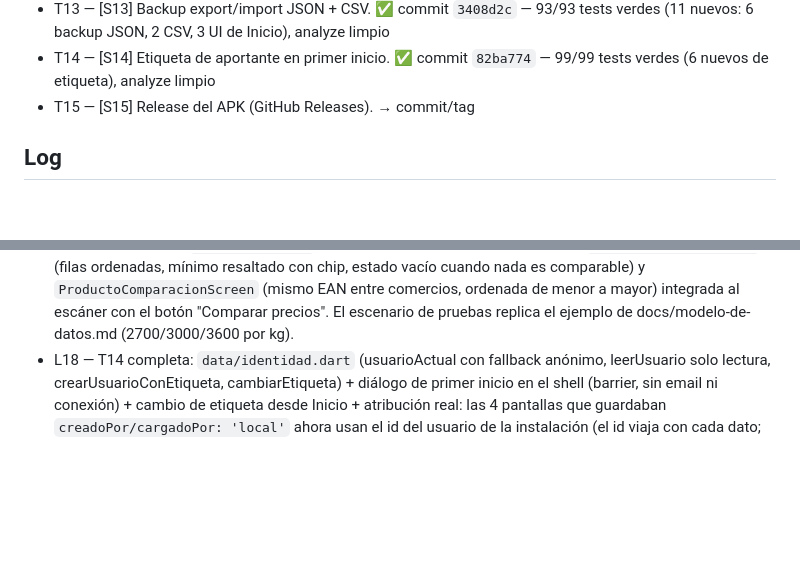
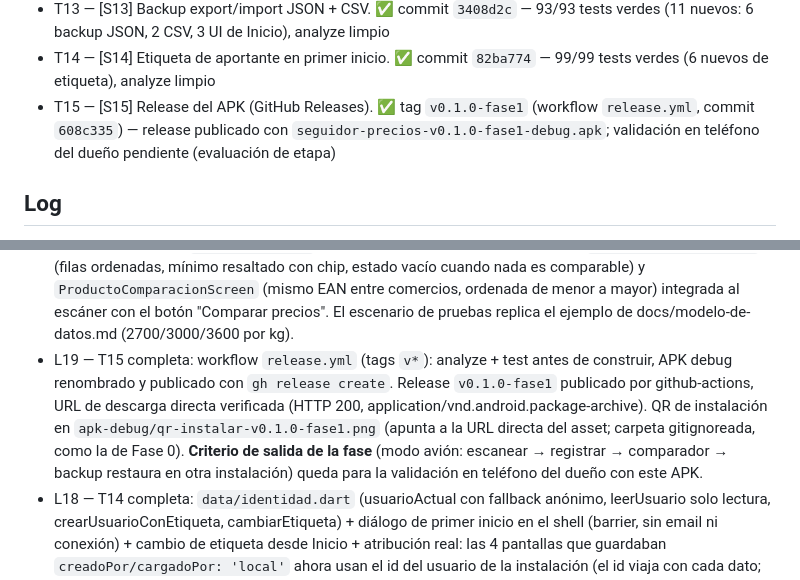
Before and after one commit to joriza/seguidor-precios, a Markdown page: odd/tasks/fase-1-mvp-local.md, 2 parts joined by grey strips. Drawn GitHub-style; blank space fills up the shorter version.

Commit message:
docs: close Fase 1 T15 log entry

```diff
--- a/odd/tasks/fase-1-mvp-local.md
+++ b/odd/tasks/fase-1-mvp-local.md
@@ -43,7 +43,7 @@ unidad con mínimo y promedio; el backup restaura en otra instalación."
 - T12 — [S12] Búsqueda/listado producto y artículo. ✅ commit `c766b51` — 82/82 tests verdes (9 nuevos de búsqueda + navegación actualizada 5→6 destinos), analyze limpio
 - T13 — [S13] Backup export/import JSON + CSV. ✅ commit `3408d2c` — 93/93 tests verdes (11 nuevos: 6 backup JSON, 2 CSV, 3 UI de Inicio), analyze limpio
 - T14 — [S14] Etiqueta de aportante en primer inicio. ✅ commit `82ba774` — 99/99 tests verdes (6 nuevos de etiqueta), analyze limpio
-- T15 — [S15] Release del APK (GitHub Releases). → commit/tag
+- T15 — [S15] Release del APK (GitHub Releases). ✅ tag `v0.1.0-fase1` (workflow `release.yml`, commit `608c335`) — release publicado con `seguidor-precios-v0.1.0-fase1-debug.apk`; validación en teléfono del dueño pendiente (evaluación de etapa)
 
 ## Log
 
@@ -62,6 +62,7 @@ unidad con mínimo y promedio; el backup restaura en otra instalación."
 - L10 — T7 completa: `mostrarAltaComercio` (diálogo reutilizable que devuelve el `Comercio` creado o null si cancela — lo reutilizará el registro de precio de T8) + `ComerciosScreen` con listado y alta. Refuerzos anti-regresión de la auditoría propia: `hide Column` en TODO archivo que mezcle drift+material, `initialValue` (no `value:` deprecado) en DropdownButtonFormField, `??` en vez de `?:` con null.
 - L11 — T8 completa: `RegistroPrecioScreen` integrada al flujo del escáner (producto encontrado → "Registrar precio"). Inserta en `precios` (append-only) con precio redondeado a 2 decimales, `cargado_en` UTC y `fecha_toma` editable (showDatePicker, sin fechas futuras). El comercio se elige de un dropdown (preseleccionado si hay uno solo) o se crea en el momento con el diálogo de T7. Aprendizajes: finder ambiguo cuando AppBar y botón comparten texto → `find.widgetWithText(FilledButton, ...)`; `insertReturning` de drift para devolver la fila insertada.
 - L12 — T9 completa: `comparador.dart` (orden por precio por unidad + mínimo), `ArticuloDetalleScreen` (filas ordenadas, mínimo resaltado con chip, estado vacío cuando nada es comparable) y `ProductoComparacionScreen` (mismo EAN entre comercios, ordenada de menor a mayor) integrada al escáner con el botón "Comparar precios". El escenario de pruebas replica el ejemplo de docs/modelo-de-datos.md (2700/3000/3600 por kg).
+- L19 — T15 completa: workflow `release.yml` (tags `v*`): analyze + test antes de construir, APK debug renombrado y publicado con `gh release create`. Release `v0.1.0-fase1` publicado por github-actions, URL de descarga directa verificada (HTTP 200, application/vnd.android.package-archive). QR de instalación en `apk-debug/qr-instalar-v0.1.0-fase1.png` (apunta a la URL directa del asset; carpeta gitignoreada, como la de Fase 0). **Criterio de salida de la fase** (modo avión: escanear → registrar → comparador → backup restaura en otra instalación) queda para la validación en teléfono del dueño con este APK.
 - L18 — T14 completa: `data/identidad.dart` (usuarioActual con fallback anónimo, leerUsuario solo lectura, crearUsuarioConEtiqueta, cambiarEtiqueta) + diálogo de primer inicio en el shell (barrier, sin email ni conexión) + cambio de etiqueta desde Inicio + atribución real: las 4 pantallas que guardaban `creadoPor/cargadoPor: 'local'` ahora usan el id del usuario de la instalación (el id viaja con cada dato; la etiqueta se resuelve al leer, así cambiarla re-etiqueta el historial). Filas previas quedan con 'local' sin rotura (sin FK en cargadoPor). Aprendizajes: NO crear usuario implícitamente desde pantallas (carrera con el diálogo de primer inicio → usuarios duplicados y diálogo que no aparece; Inicio lee con leerUsuario); `library;` después de imports no compila (2 veces); AppBar y botón comparten texto → widgetWithText(FilledButton, …) (L11 de nuevo); dialogContext tras await → guard .mounted (use_build_context_synchronously).
 - L17 — T13 completa: `data/backup.dart` (exportarBackup con formato/version/exportado_en y las 5 tablas via toJson de drift; importarBackup transaccional y no destructiva: valida formato+versión, omite filas con id existente — la carga del dueño gana, igual que T3 — y filas inválidas, lanza FormatException si no es JSON del formato; exportarPreciosCsv con campoCsv RFC 4180). UI: InicioScreen deja de ser placeholder — sección Datos y backup con export JSON/CSV (diálogo con texto seleccionable + Copiar al portapapeles) e import pegando el JSON (SnackBar con resumen o error). R5 (datos exportables en formatos abiertos) cubierto sin dependencias nuevas; compartir archivo nativo queda como mejora futura si el dueño la pide. Aprendizajes: `library;` va antes de los imports; JsonEncoder.withIndent no es const; drift toJson/fromJson usa las columnas SQL (snake_case); el WARNING de drift por múltiples BaseDeDatos.memoria() en tests es un falso positivo benigno (executors independientes en :memory:).
 - L16 — T12 completa: `BusquedaScreen` (nueva sección Buscar en el shell: 5→6 destinos, test de navegación actualizado) que busca por nombre/marca/código de barras de producto y nombre de artículo (LIKE %q%, borrados excluidos), muestra el último precio conocido del producto (R1: toma de fecha máxima, subconsulta) y conteo de productos por artículo; taps → `ProductoComparacionScreen` (R13) / `ArticuloDetalleScreen`. Aprendizajes: la columna es `codigoBarras` (String?, en tests el companion es `codigoBarras:`); el título del ListTile combina nombre · marca → las aserciones deben apuntar al título combinado; un resultado no vacío puede venir solo de la sección Artículos (el test de borrado usa un nombre que no pisa al artículo); peticiones en vuelo se descartan por contador (`_peticion`).
```
